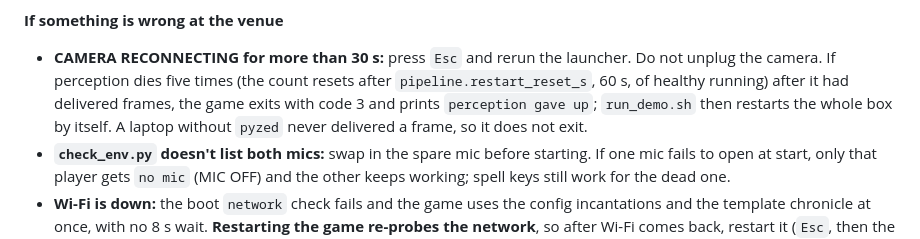
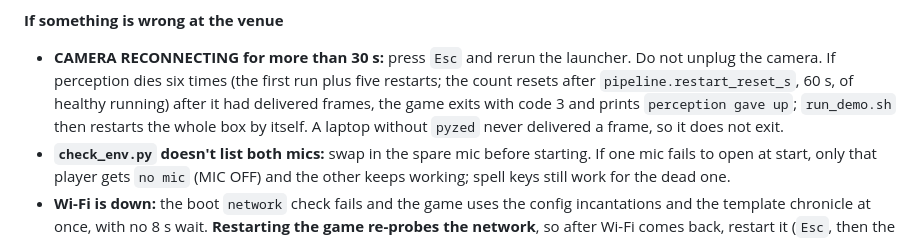
Before and after one commit to NoYume/magic-box, a Markdown page: docs/runbook.md, the part around the change. Rendered like a GitHub page.

```diff
--- a/docs/runbook.md
+++ b/docs/runbook.md
@@ -189,7 +189,7 @@ What a good start looks like:
 2. **Lobby** banner: `SAY NAME · SAY FIRE, LIGHTNING OR HOLY · HANDS UP`. Each player's card shows TRACKED and MIC OK. Say your name and class, then **wait until your card shows your name and class before raising your hands**: the final transcript arrives about 3 s after you stop talking.
 
 **If something is wrong at the venue**
-- **CAMERA RECONNECTING for more than 30 s:** press `Esc` and rerun the launcher. Do not unplug the camera. If perception dies five times (the count resets after `pipeline.restart_reset_s`, 60 s, of healthy running) after it had delivered frames, the game exits with code 3 and prints `perception gave up`; `run_demo.sh` then restarts the whole box by itself. A laptop without `pyzed` never delivered a frame, so it does not exit.
+- **CAMERA RECONNECTING for more than 30 s:** press `Esc` and rerun the launcher. Do not unplug the camera. If perception dies six times (the first run plus five restarts; the count resets after `pipeline.restart_reset_s`, 60 s, of healthy running) after it had delivered frames, the game exits with code 3 and prints `perception gave up`; `run_demo.sh` then restarts the whole box by itself. A laptop without `pyzed` never delivered a frame, so it does not exit.
 - **`check_env.py` doesn't list both mics:** swap in the spare mic before starting. If one mic fails to open at start, only that player gets `no mic` (MIC OFF) and the other keeps working; spell keys still work for the dead one.
 - **Wi-Fi is down:** the boot `network` check fails and the game uses the config incantations and the template chronicle at once, with no 8 s wait. **Restarting the game re-probes the network**, so after Wi-Fi comes back, restart it (`Esc`, then the launcher).
 - **The ZED takes a long time to open:** time from launch to the first frame in the boot log, then set `pipeline.camera_boot_timeout_s` (5.0) above it in `config.local.yaml`. Until then a slow open shows a failed `camera` check.
```
Also changed, not shown: CLAUDE.md (+1 -1 lines).
